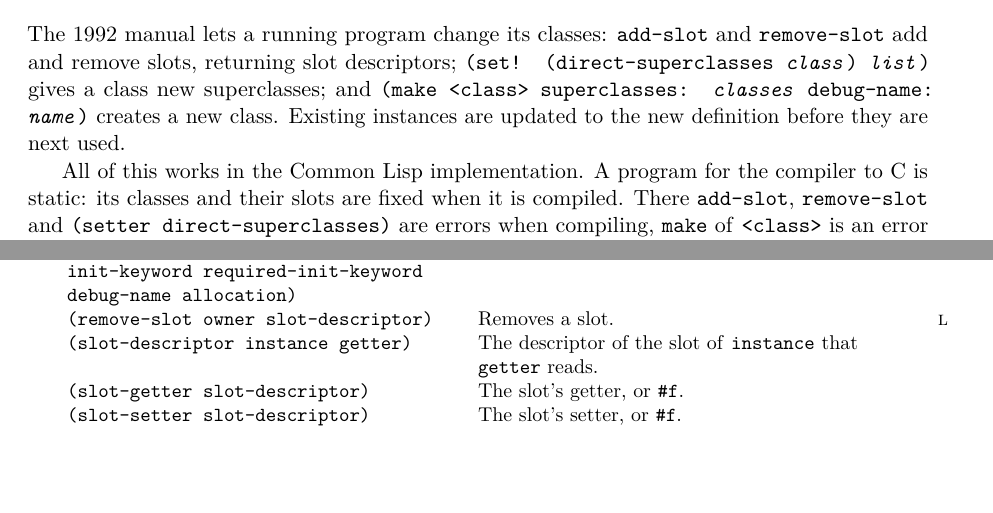
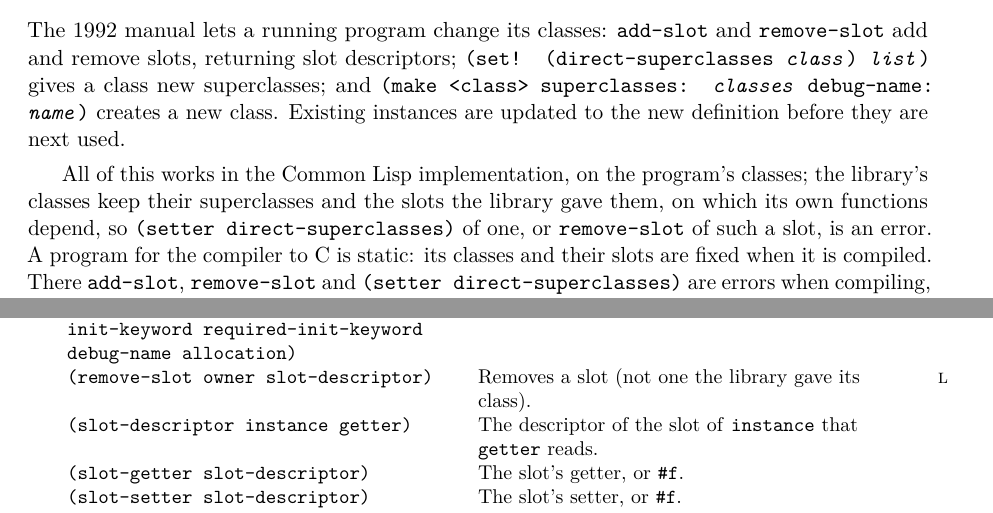
Before and after one commit to blakemcbride/Dylan, a LaTeX thesis (manual/UserManual/main.tex, which reads manual/UserManual/chapters/07-classes.tex, manual/UserManual/chapters/20-appendix-library.tex): two parts of pages 96 and 225 of 250, joined at a grey line, cut so that both start at the same text, the shorter picture padded with empty space. Compiled offline with pdfLaTeX.

Commit message:
Keep the library's classes' superclasses and slots in L
The library records its classes, with the getters of their slots, once
it is loaded.  (setter direct-superclasses) of a library class and
remove-slot of a slot the library gave its class are errors, so a program
can no longer make L's own errors uncatchable by rewiring or emptying
<simple-error>.  A program's classes, and the slots a program adds to a
library class, may still change; the compiler to C rejects all of these
operations.  (Bugs05 L6)

Co-Authored-By: Claude Opus 5.5 <noreply@anthropic.com>

```diff
--- a/manual/UserManual/chapters/07-classes.tex
+++ b/manual/UserManual/chapters/07-classes.tex
@@ -602,7 +602,11 @@ new superclasses; and \code{(make <class> superclasses: \meta{classes}
 debug-name: \meta{name})} creates a new class. Existing instances are
 updated to the new definition before they are next used.
 
-All of this works in the Common Lisp implementation. A program for the
+All of this works in the Common Lisp implementation, on the program's
+classes; the library's classes keep their superclasses and the slots the
+library gave them, on which its own functions depend, so
+\code{(setter direct-superclasses)} of one, or \code{remove-slot} of
+such a slot, is an error. A program for the
 compiler to C is static: its classes and their slots are fixed when it is
 compiled. There \code{add-slot}, \code{remove-slot} and
 \code{(setter direct-superclasses)} are errors when compiling, \code{make} of \code{<class>} is an error when run, and
--- a/manual/UserManual/chapters/20-appendix-library.tex
+++ b/manual/UserManual/chapters/20-appendix-library.tex
@@ -89,7 +89,7 @@ Name & Description & \\
 \code{(make-read-only object)}\index{make-read-only} & Makes a class or generic function read-only, so that its slots or methods cannot change; answers it. &  \\
 \code{(slot-descriptors class)}\index{slot-descriptors} & The descriptors of the class's slots. &  \\
 \code{(add-slot owner \#key getter setter type init-value init-function init-keyword required-init-keyword debug-name allocation)}\index{add-slot} & Adds a slot to a class (or singleton) that may already have instances. & \textsc{l} \\
-\code{(remove-slot owner slot-descriptor)}\index{remove-slot} & Removes a slot. & \textsc{l} \\
+\code{(remove-slot owner slot-descriptor)}\index{remove-slot} & Removes a slot (not one the library gave its class). & \textsc{l} \\
 \code{(slot-descriptor instance getter)}\index{slot-descriptor} & The descriptor of the slot of \code{instance} that \code{getter} reads. &  \\
 \code{(slot-getter slot-descriptor)}\index{slot-getter} & The slot's getter, or \code{\#f}. &  \\
 \code{(slot-setter slot-descriptor)}\index{slot-setter} & The slot's setter, or \code{\#f}. &  \\
```
Also changed, not shown: manual/UserManual/chapters/21-appendix-testing.tex (+1 -1 lines), manual/UserManual/Dylan_User_Manual.pdf, manual/UserManual/chapters/20-appendix-library.tex (2 more changed lines), 3 other files.
